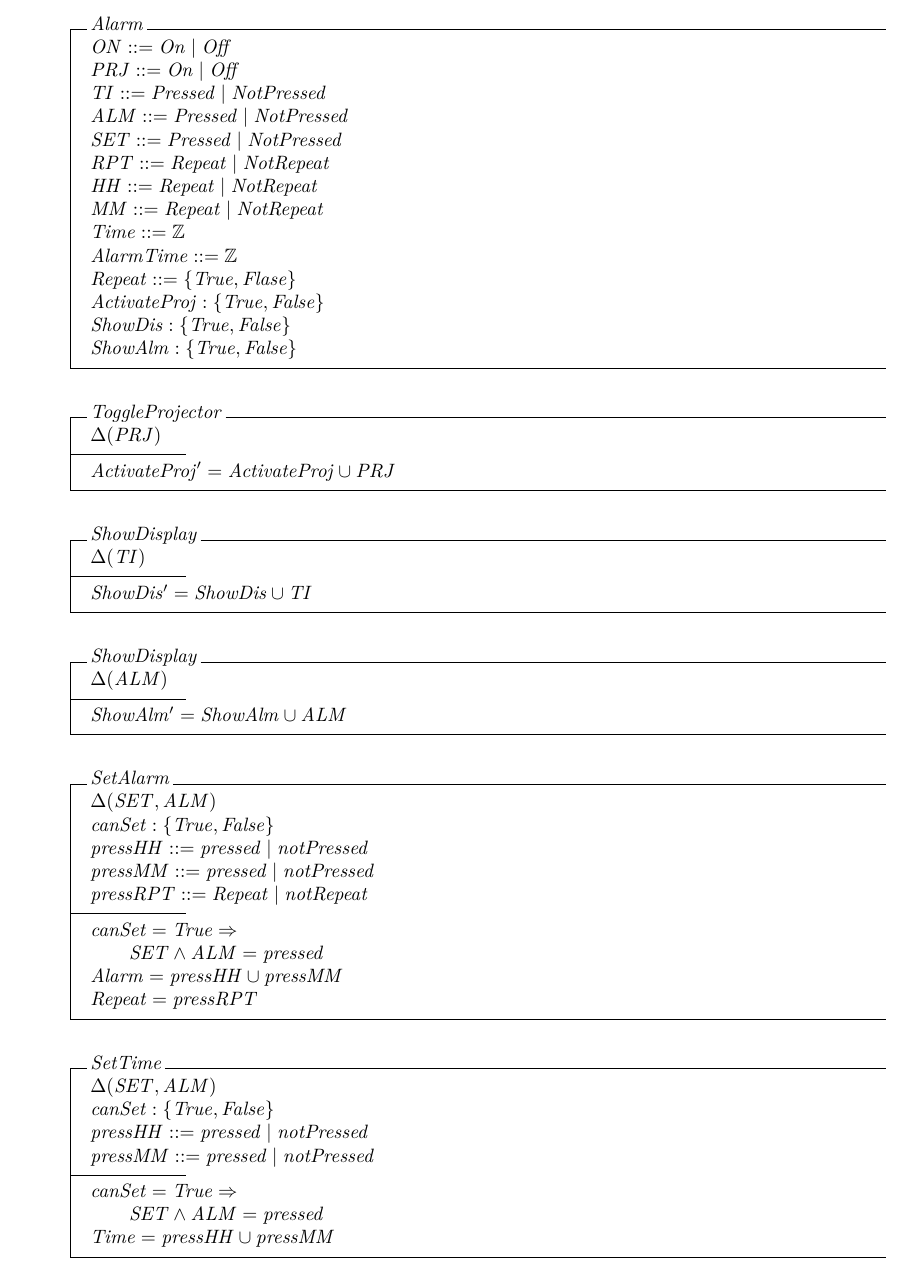
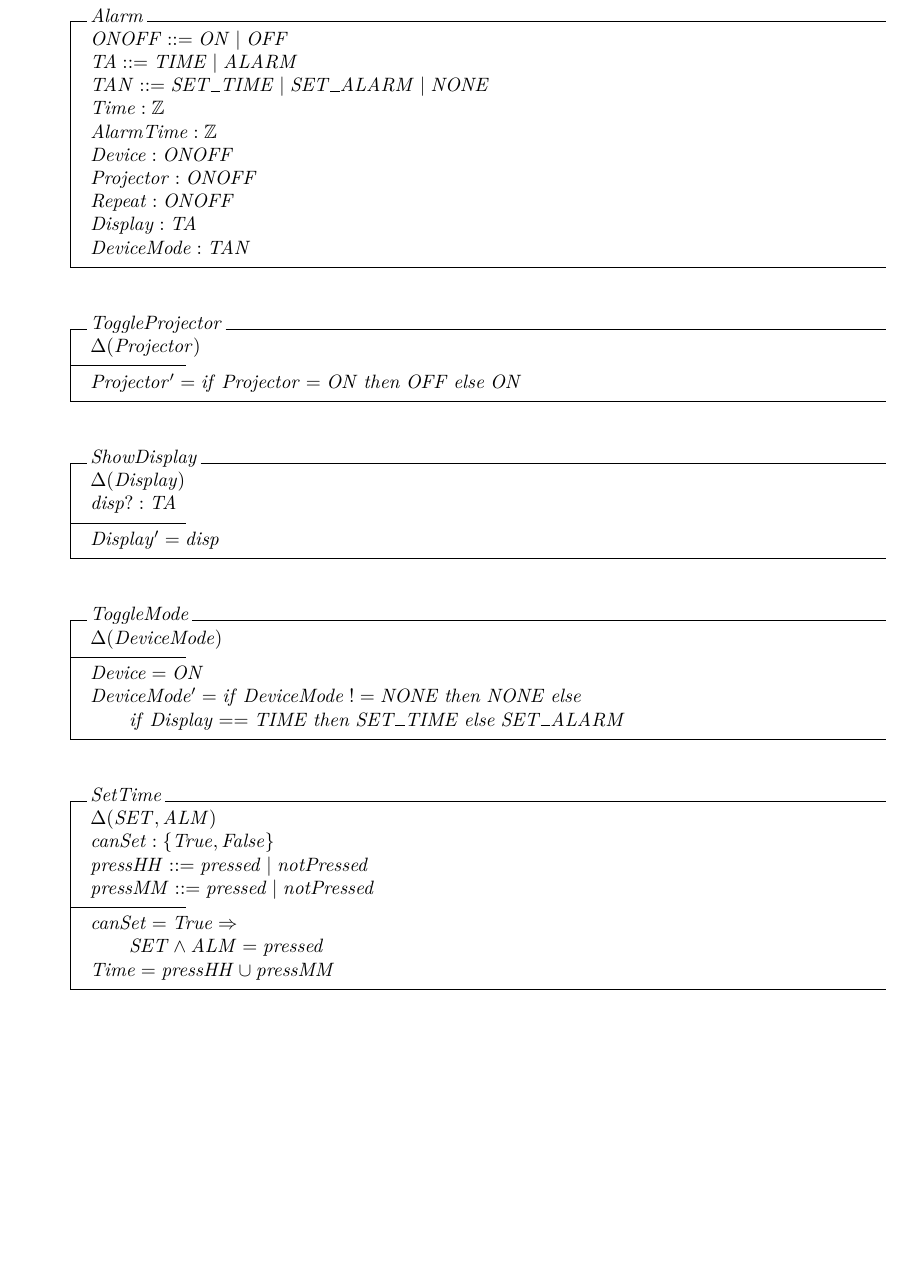
Before and after one commit to Limro/TISOEP, a LaTeX problem sheet (Assignment2/Main_Assignment2.tex, which reads Assignment2/Z.tex): part of page 4 of 6, cut so that both start at the same text, the shorter picture padded with empty space. Compiled offline with pdfLaTeX.

Commit message:
Update som of the Z thing

```diff
--- a/Assignment2/Z.tex
+++ b/Assignment2/Z.tex
@@ -17,20 +17,16 @@
 % \end{schema}
 
 \begin{schema}{Alarm}
-ON ::= On | Off  \\
-PRJ ::= On | Off \\
-TI ::= Pressed | NotPressed \\
-ALM ::= Pressed | NotPressed \\
-SET ::= Pressed | NotPressed \\
-RPT ::= Repeat | NotRepeat \\
-HH ::= Repeat | NotRepeat \\
-MM ::= Repeat | NotRepeat \\
-Time ::= \mathbb{Z} \\
-AlarmTime ::= \mathbb{Z} \\
-Repeat ::= \{True, Flase\} \\
-ActivateProj : \{ True, False \} \\
-ShowDis : \{ True, False \} \\
-ShowAlm : \{ True, False \}
+ONOFF ::= ON | OFF  \\
+TA ::= TIME | ALARM \\
+TAN ::= SET\_TIME | SET\_ALARM | NONE \\
+Time : \mathbb{Z} \\
+AlarmTime : \mathbb{Z} \\
+Device : ONOFF\\
+Projector : ONOFF \\
+Repeat : ONOFF \\
+Display : TA\\
+DeviceMode : TAN
 \end{schema}
 
 
@@ -43,36 +39,26 @@ ShowAlm : \{ True, False \}
 
 
 \begin{schema}{ToggleProjector} % RE12
-\Delta (PRJ)
+\Delta (Projector)
 \where
-ActivateProj' = ActivateProj \cup {PRJ}
+Projector' = if\; Projector = ON\; then\; OFF\; else\; ON
 \end{schema}
 
 
 \begin{schema}{ShowDisplay} % RE13
-\Delta (TI)
+\Delta (Display)\\
+disp? : TA
 \where
-ShowDis' = ShowDis \cup {TI}
+Display' = disp
 \end{schema}
 
 
-\begin{schema}{ShowDisplay} % RE14
-\Delta (ALM)
+\begin{schema}{ToggleMode} %
+\Delta (DeviceMode)
 \where
-ShowAlm' = ShowAlm \cup {ALM}
-\end{schema}
-
-\begin{schema}{SetAlarm} %
-\Delta (SET, ALM) \\
-canSet : \{True, False\} \\
-pressHH ::= pressed | notPressed \\
-pressMM ::= pressed | notPressed \\
-pressRPT ::= Repeat | notRepeat \\
-\where
-canSet = True \Rightarrow \\
-\hspace{20pt} SET \wedge ALM = pressed \\
-Alarm = pressHH \cup pressMM \\
-Repeat = pressRPT
+Device = ON\\
+DeviceMode' = if\; DeviceMode\; != NONE \; then\; NONE\; else\; \\
+\hspace{20pt} if\; Display == TIME\; then\; SET\_TIME\; else\; SET\_ALARM
 \end{schema}
 
 \begin{schema}{SetTime} % RE15
```
